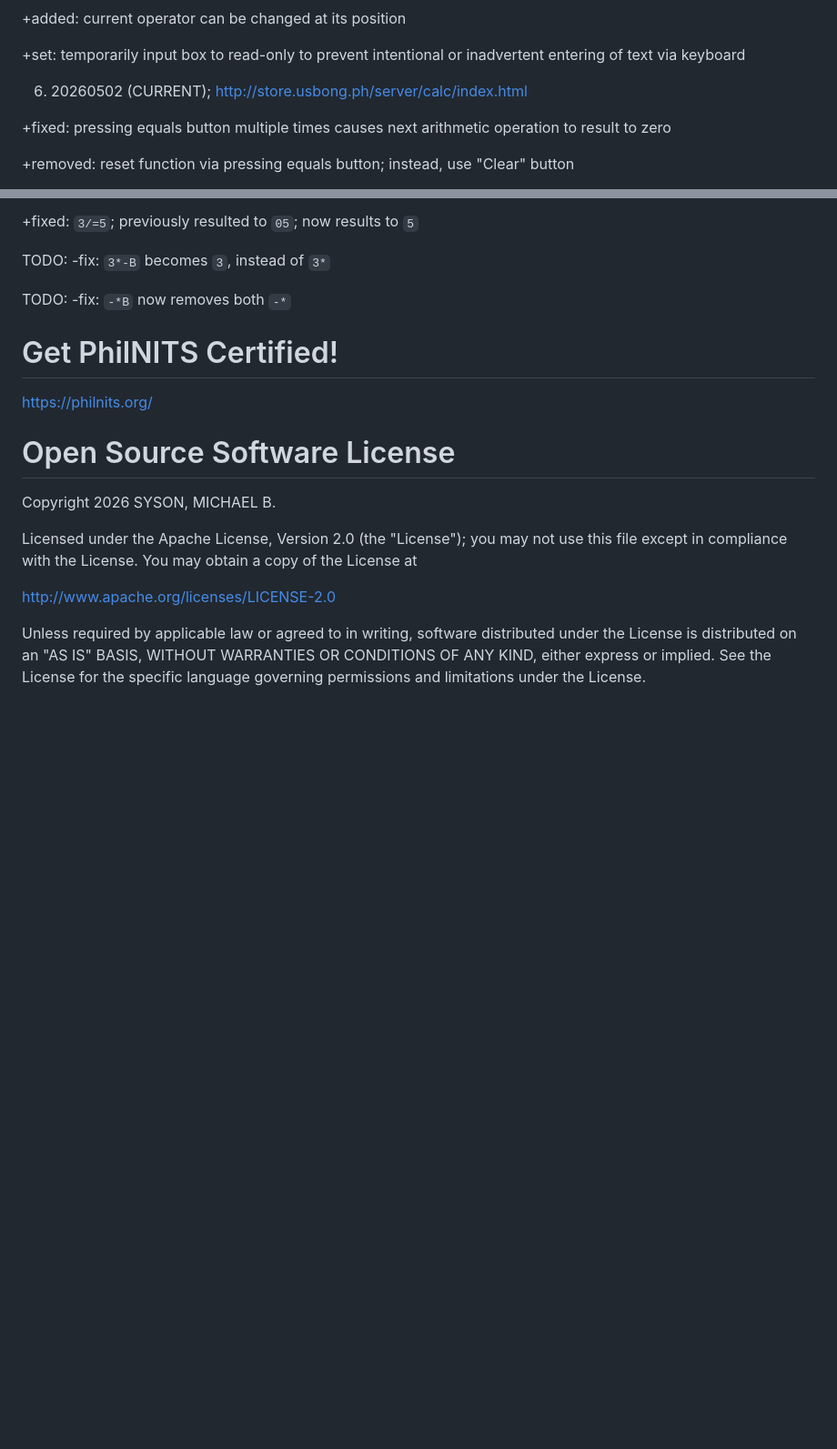
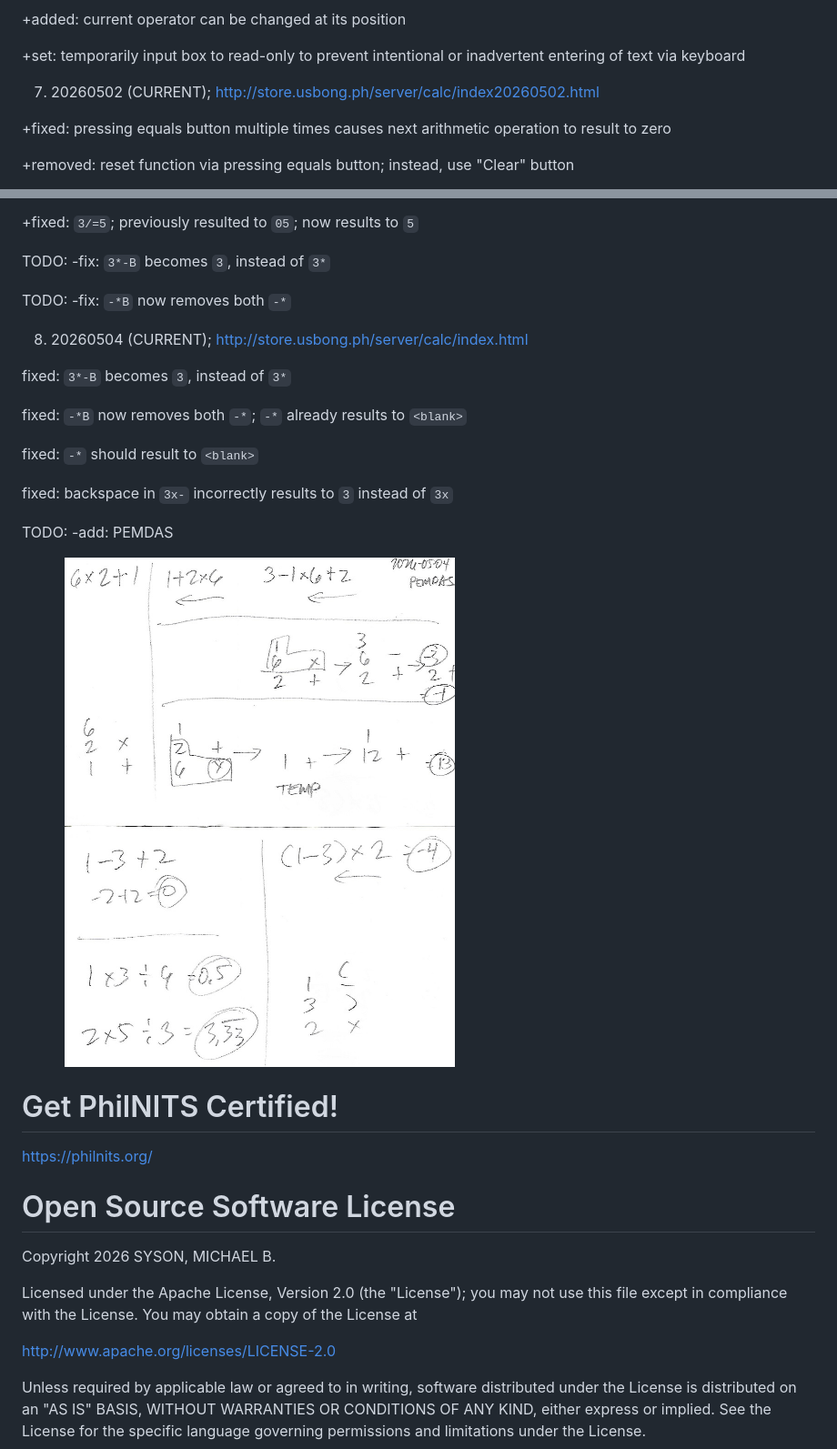
Before and after one commit to usbong/calc, a Markdown page: README.md, 2 parts joined by grey strips. Shown at 91% size. Rendered like a GitHub page; blank space fills up the shorter version.

```diff
--- a/README.md
+++ b/README.md
@@ -49,7 +49,7 @@ Add basic arithmetic: Addition, Subtraction, Multiplication, Division
 
 +set: temporarily input box to read-only to prevent intentional or inadvertent entering of text via keyboard
 
-6) 20260502 (CURRENT); http://store.usbong.ph/server/calc/index.html
+7) 20260502 (CURRENT); http://store.usbong.ph/server/calc/index20260502.html
 
 +fixed: pressing equals button multiple times causes next arithmetic operation to result to zero
 
@@ -66,6 +66,20 @@ Add basic arithmetic: Addition, Subtraction, Multiplication, Division
 TODO: -fix: `3*-B` becomes `3`, instead of `3*`
 
 TODO: -fix: `-*B` now removes both `-*`
+
+8) 20260504 (CURRENT); http://store.usbong.ph/server/calc/index.html
+
+fixed: `3*-B` becomes `3`, instead of `3*`
+
+fixed: `-*B` now removes both `-*`; `-*` already results to `<blank>`
+
+fixed: `-*` should result to `<blank>`
+
+fixed: backspace in `3x-` incorrectly results to `3` instead of `3x`
+
+TODO: -add: PEMDAS
+
+<img src="https://github.com/usbong/calc/blob/main/plan/pemdasPlan20260504.jpg" width="60%">
 
 
 # Get PhilNITS Certified!
```
